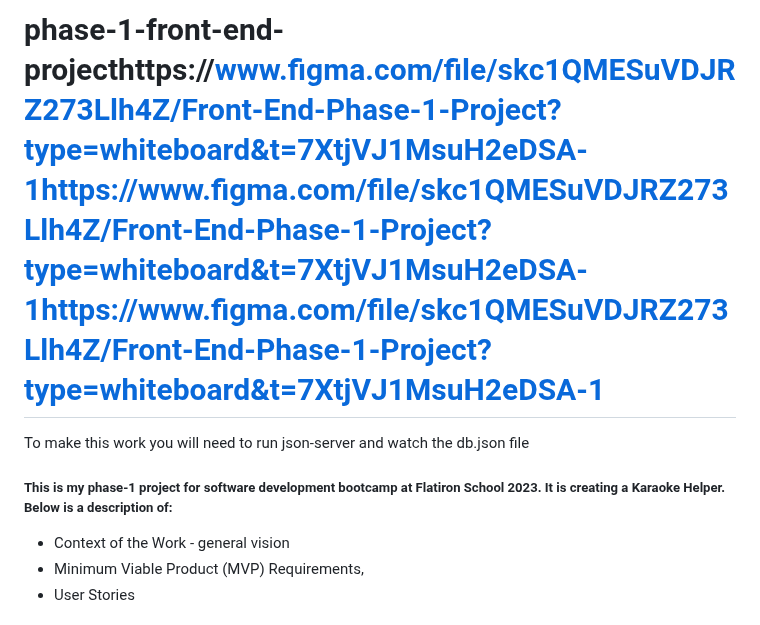
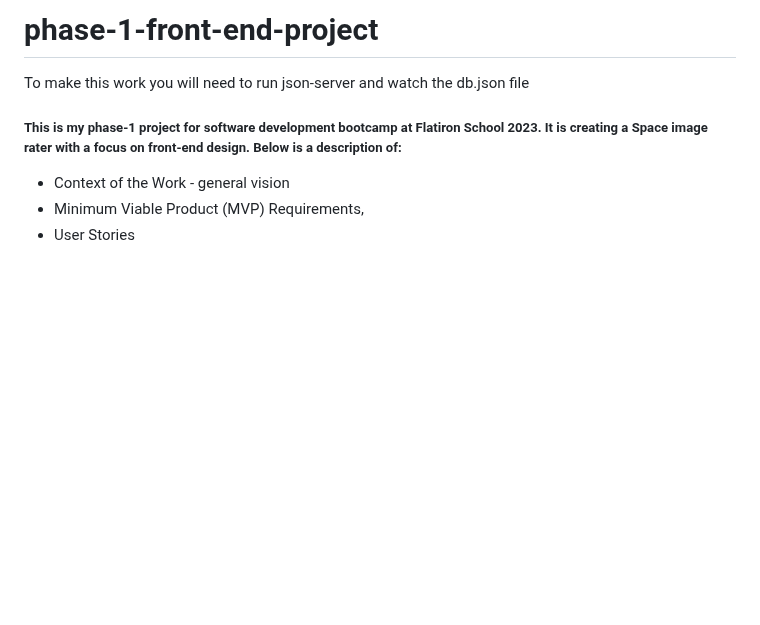
Before and after one commit to gitJasin/phase-1-front-end-project, a Markdown page: README.md, the part around the change. Rendered like a GitHub page; blank space fills up the shorter version.

```diff
--- a/README.md
+++ b/README.md
@@ -1,7 +1,7 @@
-# phase-1-front-end-projecthttps://www.figma.com/file/skc1QMESuVDJRZ273Llh4Z/Front-End-Phase-1-Project?type=whiteboard&t=7XtjVJ1MsuH2eDSA-1https://www.figma.com/file/skc1QMESuVDJRZ273Llh4Z/Front-End-Phase-1-Project?type=whiteboard&t=7XtjVJ1MsuH2eDSA-1https://www.figma.com/file/skc1QMESuVDJRZ273Llh4Z/Front-End-Phase-1-Project?type=whiteboard&t=7XtjVJ1MsuH2eDSA-1
+# phase-1-front-end-project
 To make this work you will need to run json-server and watch the db.json file
 
-##### This is my phase-1 project for software development bootcamp at Flatiron School 2023. It is creating a Karaoke Helper. Below is a description of:
+##### This is my phase-1 project for software development bootcamp at Flatiron School 2023. It is creating a Space image rater with a focus on front-end design. Below is a description of:
 - Context of the Work - general vision
 - Minimum Viable Product (MVP) Requirements,
 - User Stories
```
